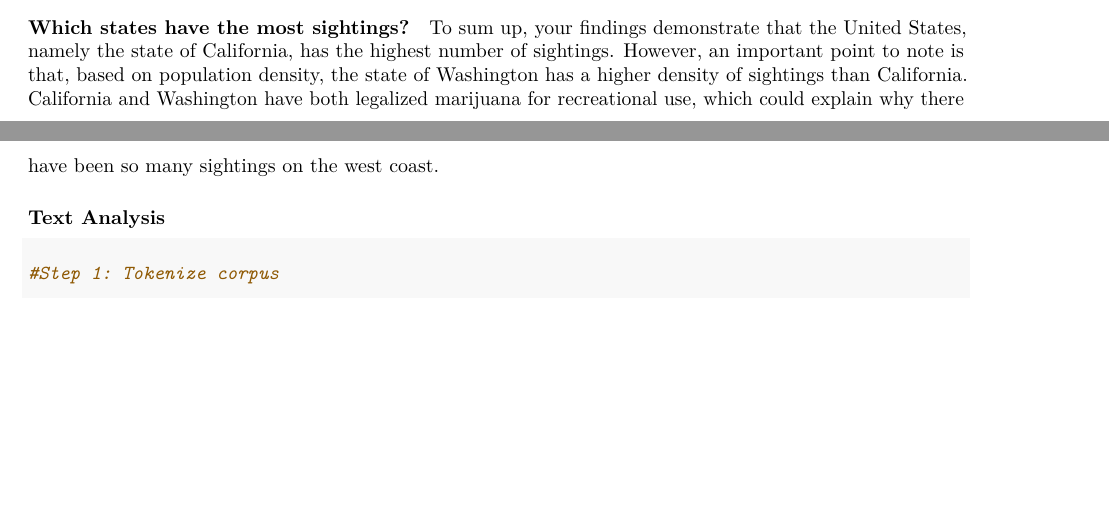
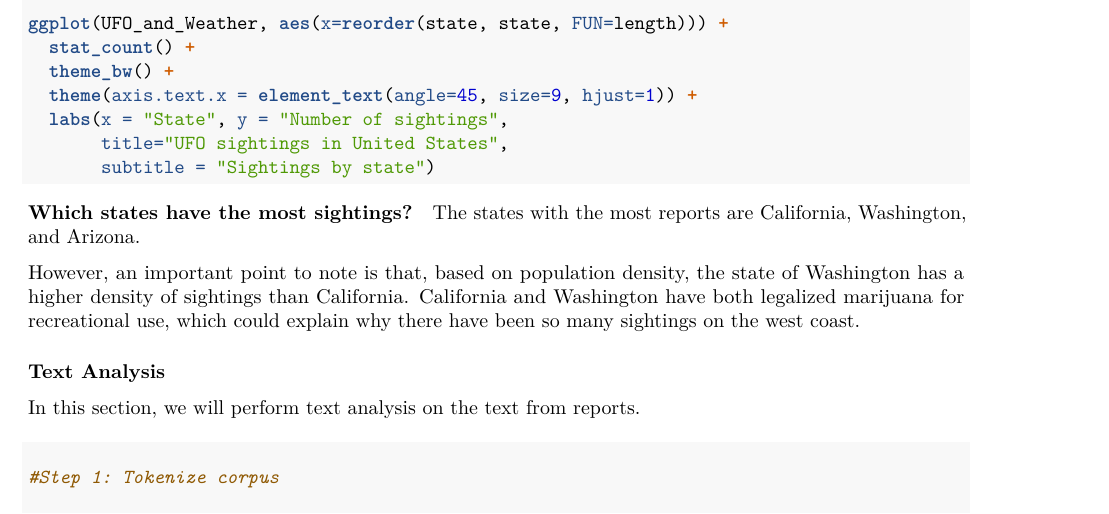
Before and after one commit to rachelkmont/ufo-sighting-reports, an R Markdown document (Final_analyis.Rmd): two parts of pages 5 and 6 of 7 before the commit and part of page 6 of 8 after it, the two joined at a grey line, cut at the place of the change, the shorter picture padded with empty space. Rendered offline with R 4.5, knitr and Pandoc, then LaTeX, with nearby package versions; the code chunks are not run, so their results and figures are left out.

Commit message:
yayyyy almost there

````diff
--- a/Final_analyis.Rmd
+++ b/Final_analyis.Rmd
@@ -290,19 +294,29 @@ ggplot(sightingsYear, aes(x=year, y=count))  +
        subtitle = "Sightings during the day")
 ```
 
+#### Which states have the most sightings?
 
-#### Which states have the most sightings?
 ```{r}
+ggplot(UFO_and_Weather, aes(x=reorder(state, state, FUN=length))) +
+  stat_count() +
+  theme_bw() +
+  theme(axis.text.x = element_text(angle=45, size=9, hjust=1)) +
+  labs(x = "State", y = "Number of sightings",
+       title="UFO sightings in United States",
+       subtitle = "Sightings by state")
 
 ```
 
+The states with the most reports are California, Washington, and Arizona.
+
+However, an important point to note is that, based on population density, the state of Washington has a higher density of sightings than California. California and Washington have both legalized marijuana for recreational use, which could explain why there have been so many sightings on the west coast.
 
 
-To sum up, your findings demonstrate that the United States, namely the state of California, has the highest number of sightings. However, an important point to note is that, based on population density, the state of Washington has a higher density of sightings than California. California and Washington have both legalized marijuana for recreational use, which could explain why there have been so many sightings on the west coast.
-
 ### Text Analysis
+In this section, we will perform text analysis on the text from reports.
 
 #### Word Frequency
+
 ```{r}
 #Step 1: Tokenize corpus
 
````
Also changed, not shown: Final_analyis.Rmd (40 more changed lines).
